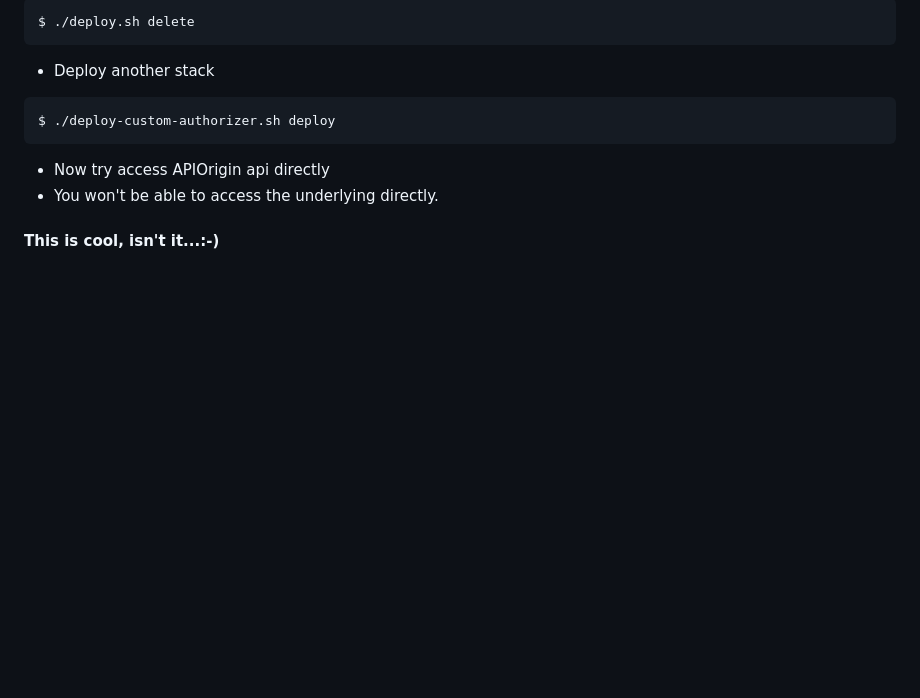
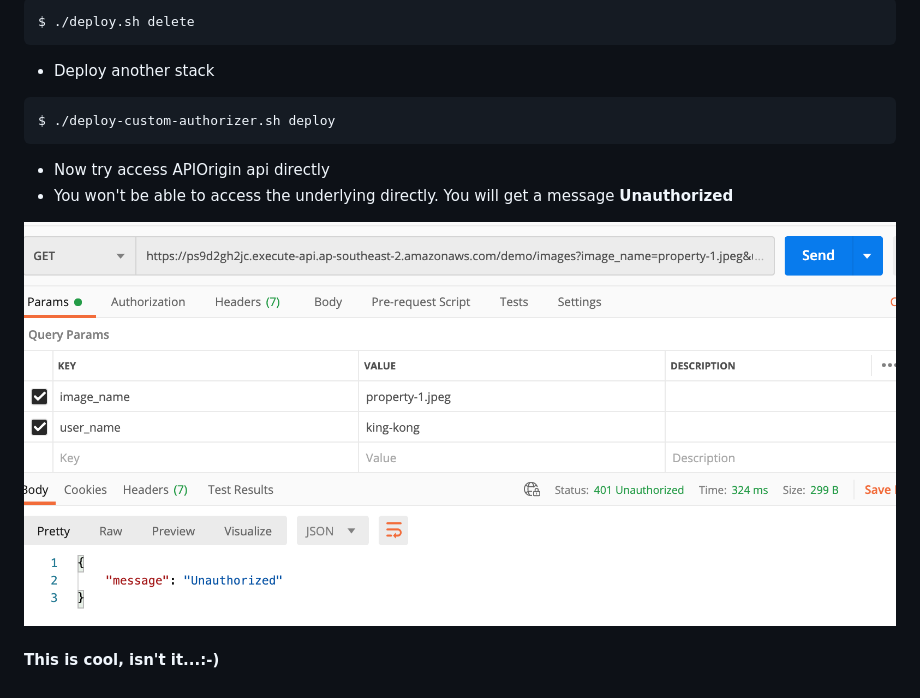
Before and after one commit to Deenbe/cloudfront-workshop, a Markdown page: 8-serving-private-content-with-signed-URLs-and-signed-cookies/README.md, the part around the change. GitHub-like rendering; pictures changed too: 8-serving-private-content-with-signed-URLs-and-signed-cookies/images/cloudfront-presigned-url-unauthorized.png (added); blank space fills up the shorter version.

Commit message:
added image for README

````diff
--- a/8-serving-private-content-with-signed-URLs-and-signed-cookies/README.md
+++ b/8-serving-private-content-with-signed-URLs-and-signed-cookies/README.md
@@ -107,6 +107,10 @@ $ ./deploy-custom-authorizer.sh deploy
 ```
 
 - Now try access APIOrigin api directly
-- You won't be able to access the underlying directly.
+- You won't be able to access the underlying directly. You will get a message **Unauthorized**
+
+
+![](./images/cloudfront-presigned-url-unauthorized.png)
+
 
 #### This is cool, isn't it...:-)
````
